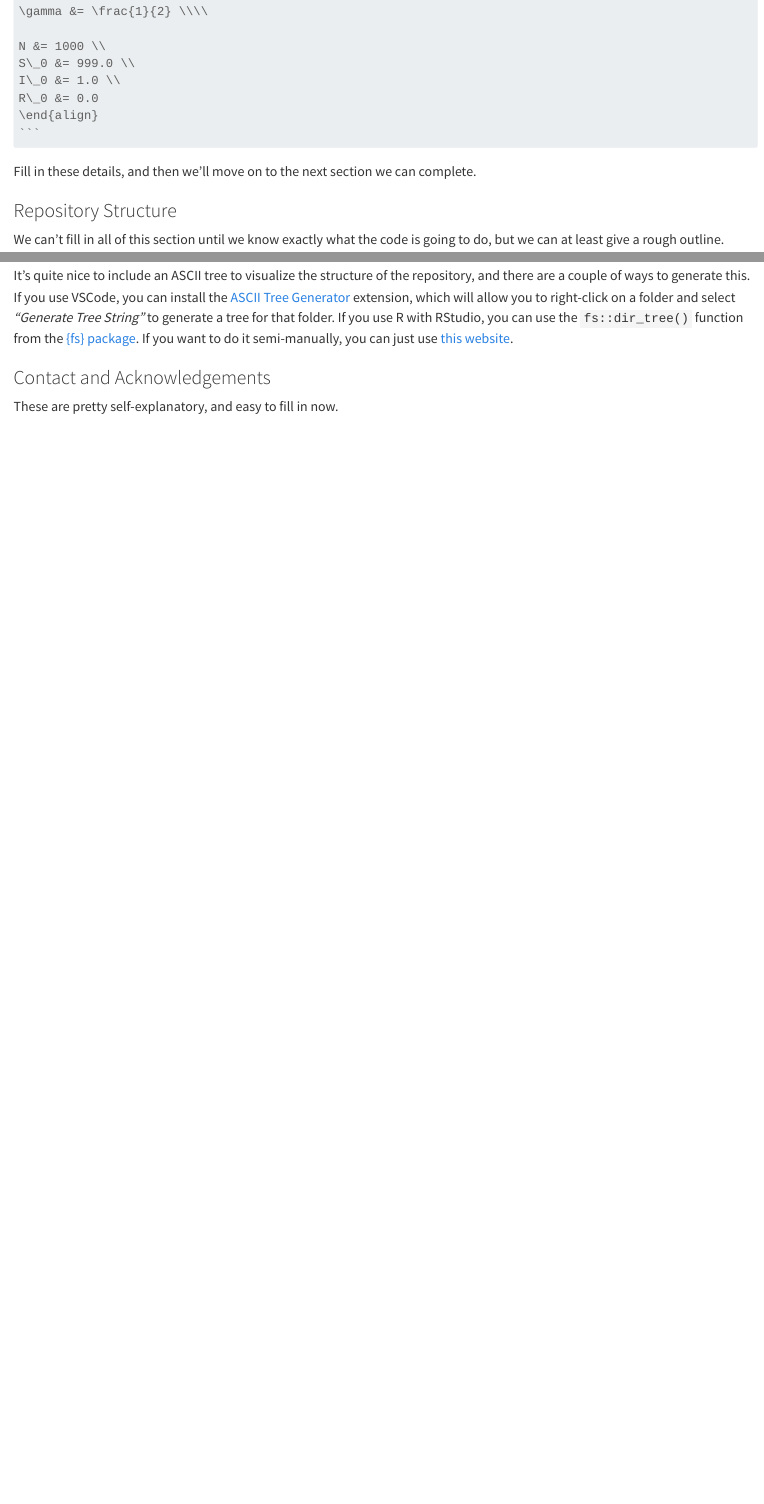
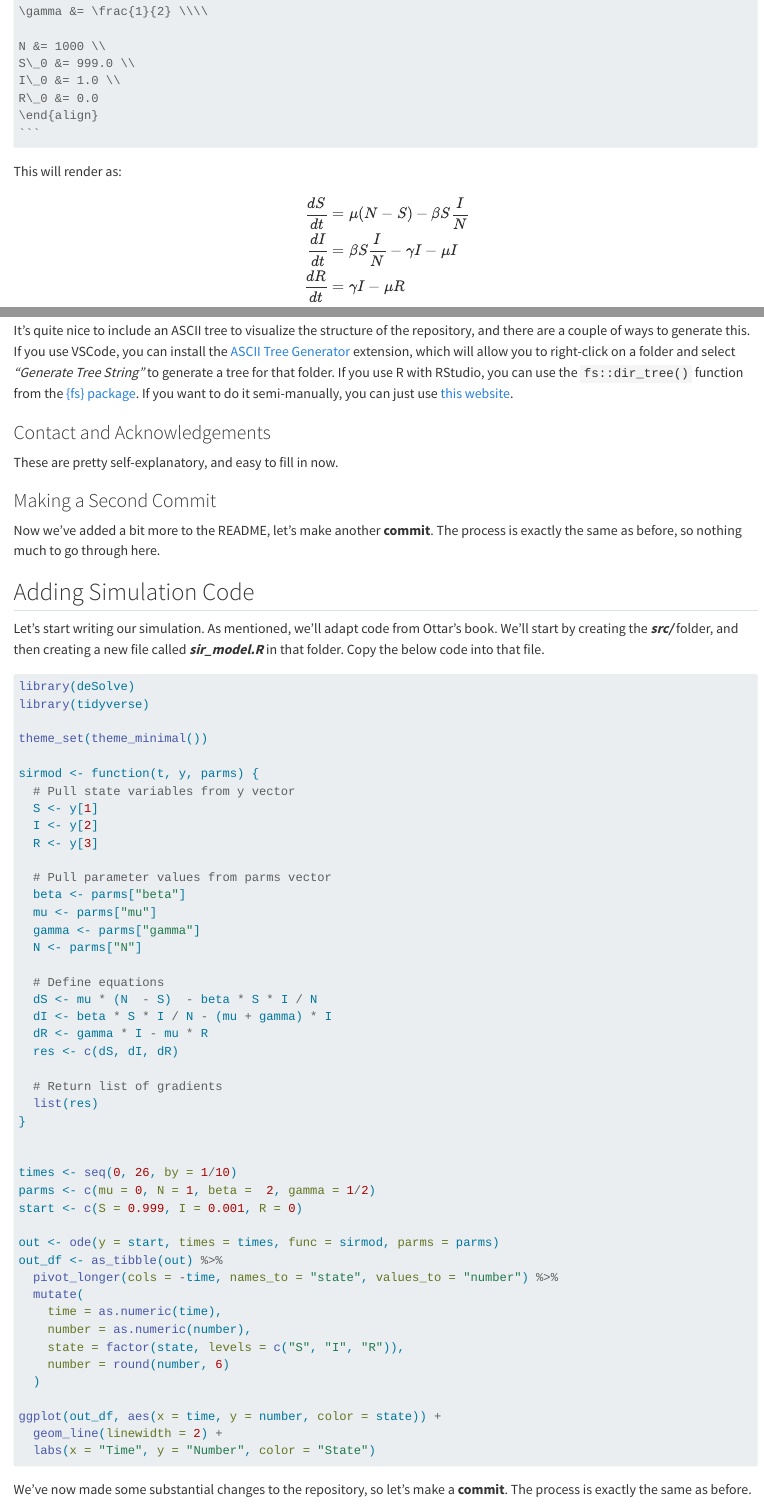
Before and after one commit to arnold-c/psu-intro-to-git, a Quarto document (basic-git-workflow.qmd): the page in a window 1100 px wide, from 4410 px down, and a second part further down, joined at a grey line. Rendered offline with R 4.5, knitr and Pandoc in place of Quarto, with nearby package versions.

Commit message:
Add simulation in R script to basic workflow

`````diff
--- a/basic-git-workflow.qmd
+++ b/basic-git-workflow.qmd
@@ -130,3 +130,4 @@ R\_0 &= 0.0
 ```
 ````
 
+This will render as:
@@ -132,0 +136,3 @@ R\_0 &= 0.0
+    \frac{dS}{dt} &= \mu (N - S) -\beta S \frac{I}{N} \\
+    \frac{dI}{dt} &= \beta S \frac{I}{N} - \gamma I - \mu I \\
+    \frac{dR}{dt} &= \gamma I - \mu R \\\\
@@ -173,3 +188,66 @@ If you want to do it semi-manually, you can just use [this website](https://tree
 ### Contact and Acknowledgements
 
 These are pretty self-explanatory, and easy to fill in now.
+
+### Making a Second Commit
+
+Now we've added a bit more to the README, let's make another **commit**.
+The process is exactly the same as before, so nothing much to go through here.
+
+## Adding Simulation Code
+
+Let's start writing our simulation.
+As mentioned, we'll adapt code from Ottar's book.
+We'll start by creating the ***src/*** folder, and then creating a new file called ***sir_model.R*** in that folder.
+Copy the below code into that file.
+
+```r
+library(deSolve)
+library(tidyverse)
+
+theme_set(theme_minimal())
+
+sirmod <- function(t, y, parms) {
+  # Pull state variables from y vector
+  S <- y[1]
+  I <- y[2]
+  R <- y[3]
+
+  # Pull parameter values from parms vector
+  beta <- parms["beta"]
+  mu <- parms["mu"]
+  gamma <- parms["gamma"]
+  N <- parms["N"]
+
+  # Define equations
+  dS <- mu * (N  - S)  - beta * S * I / N
+  dI <- beta * S * I / N - (mu + gamma) * I
+  dR <- gamma * I - mu * R
+  res <- c(dS, dI, dR)
+
+  # Return list of gradients
+  list(res)
+}
+
+
+times <- seq(0, 26, by = 1/10)
+parms <- c(mu = 0, N = 1, beta =  2, gamma = 1/2)
+start <- c(S = 0.999, I = 0.001, R = 0)
+
+out <- ode(y = start, times = times, func = sirmod, parms = parms)
+out_df <- as_tibble(out) %>%
+  pivot_longer(cols = -time, names_to = "state", values_to = "number") %>%
+  mutate(
+    time = as.numeric(time),
+    number = as.numeric(number),
+    state = factor(state, levels = c("S", "I", "R")),
+    number = round(number, 6)
+  )
+
+ggplot(out_df, aes(x = time, y = number, color = state)) +
+  geom_line(linewidth = 2) +
+  labs(x = "Time", y = "Number", color = "State")
+```
+
+We've now made some substantial changes to the repository, so let's make a **commit**.
+The process is exactly the same as before.
`````
Also changed, not shown: basic-git-workflow.qmd (11 more changed lines).
